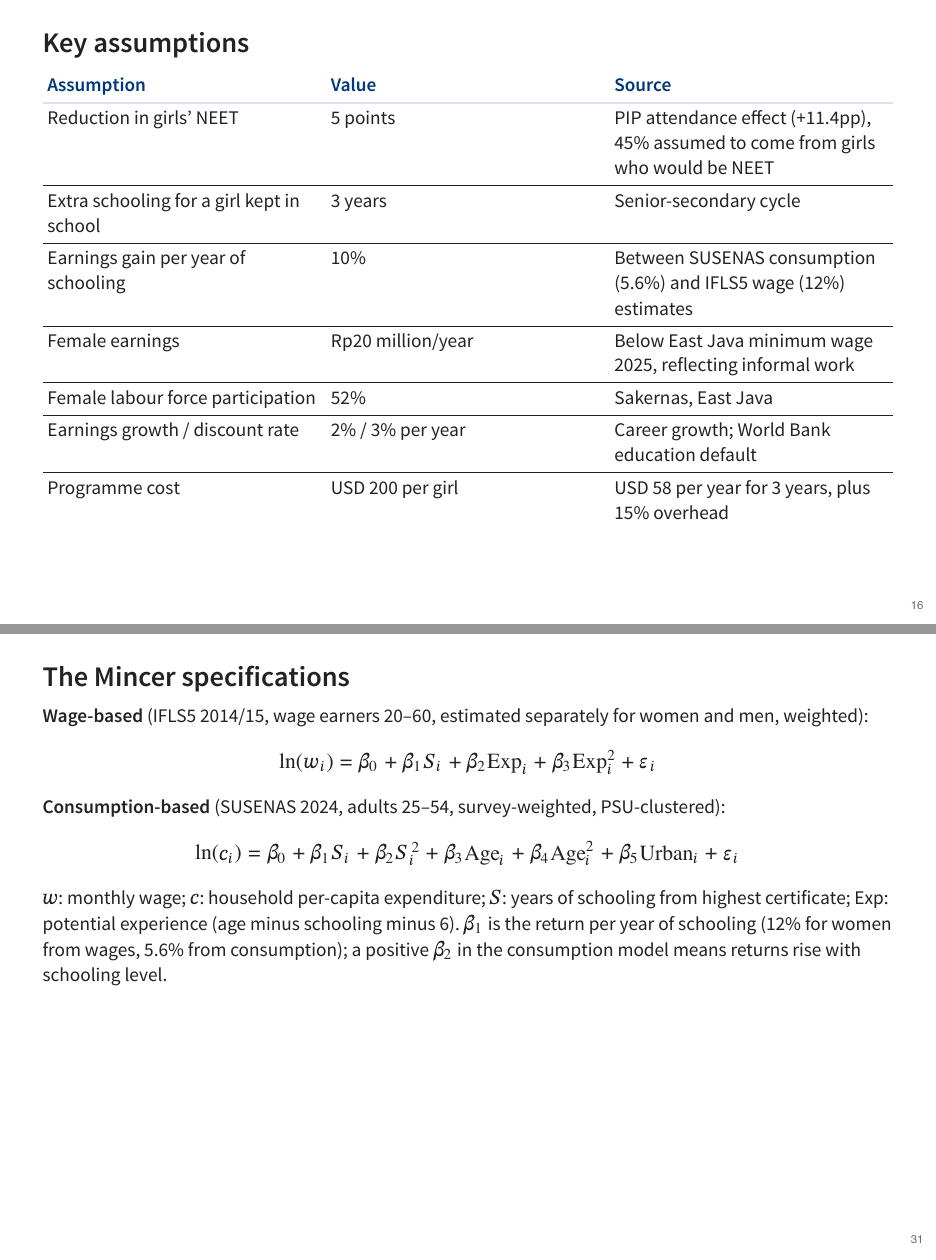
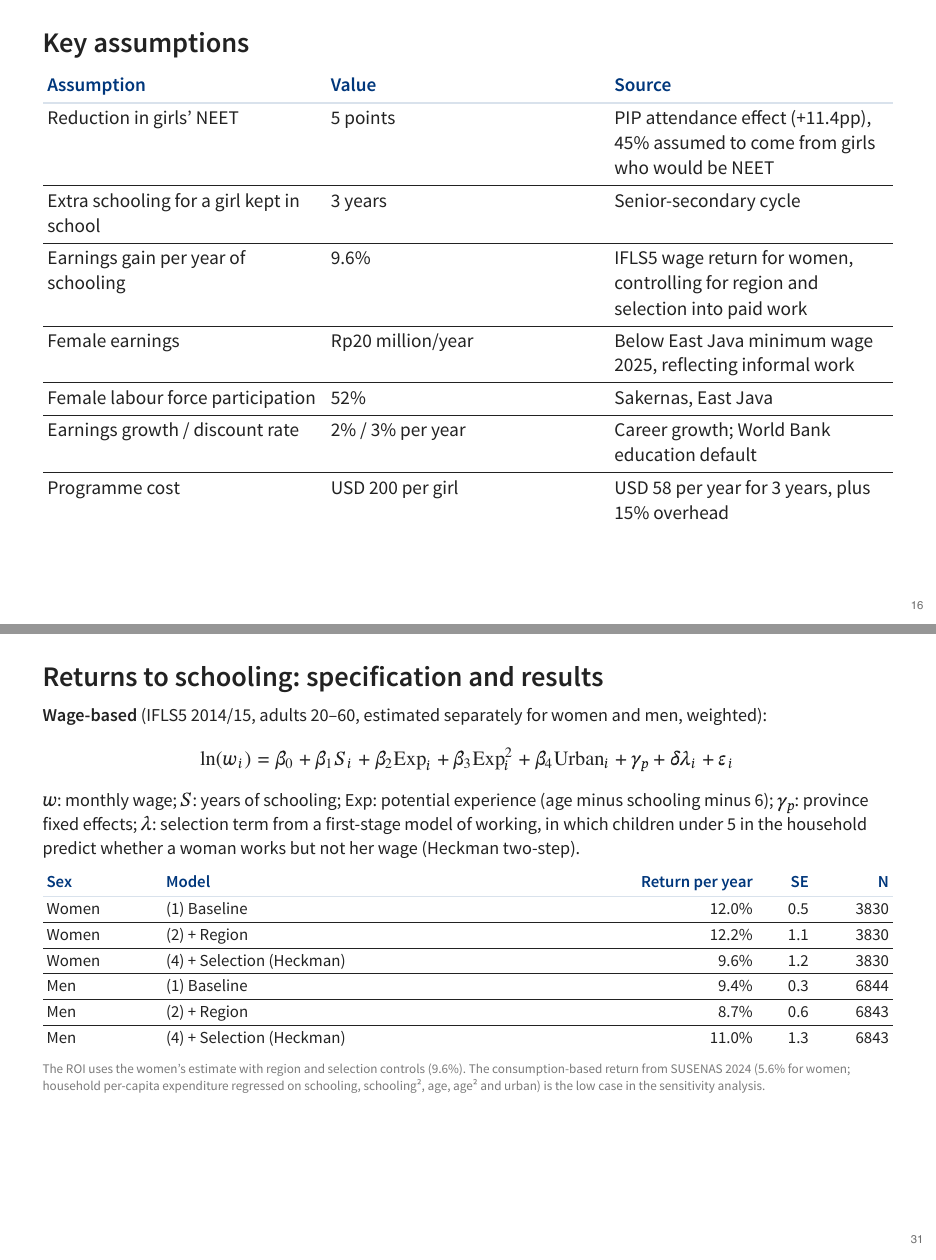
Before and after one commit to hgrueso/eastjava-investment-case, a Quarto document (code/06_slides_en.qmd): pages 16 and 31 of 33, joined at a grey line. The pictures show the output file output/06_slides_en.pdf that the author committed with the source.

Commit message:
Central return to schooling 9.6% (region + selection); update ROI and Mincer slides

````diff
--- a/code/06_slides_en.qmd
+++ b/code/06_slides_en.qmd
@@ -236,7 +236,7 @@ Each link rests on evidence shown earlier: completion lowers NEET (20 points for
 |---|---|---|
 | Reduction in girls' NEET | 5 points | PIP attendance effect (+11.4pp), 45% assumed to come from girls who would be NEET |
 | Extra schooling for a girl kept in school | 3 years | Senior-secondary cycle |
-| Earnings gain per year of schooling | 10% | Between SUSENAS consumption (5.6%) and IFLS5 wage (12%) estimates |
+| Earnings gain per year of schooling | 9.6% | IFLS5 wage return for women, controlling for region and selection into paid work |
 | Female earnings | Rp20 million/year | Below East Java minimum wage 2025, reflecting informal work |
 | Female labour force participation | 52% | Sakernas, East Java |
 | Earnings growth / discount rate | 2% / 3% per year | Career growth; World Bank education default |
@@ -410,18 +410,27 @@ tibble::tribble(
 ) |> kable(align = "llllll")
 ```
 
-## The Mincer specifications {.smaller}
+## Returns to schooling: specification and results {.smaller}
 
-::: {style="font-size:0.85em"}
-**Wage-based** (IFLS5 2014/15, wage earners 20–60, estimated separately for women and men, weighted):
+::: {style="font-size:0.8em"}
+**Wage-based** (IFLS5 2014/15, adults 20–60, estimated separately for women and men, weighted):
 
-$$\ln(w_i) = \beta_0 + \beta_1 S_i + \beta_2 \text{Exp}_i + \beta_3 \text{Exp}_i^2 + \varepsilon_i$$
+$$\ln(w_i) = \beta_0 + \beta_1 S_i + \beta_2 \text{Exp}_i + \beta_3 \text{Exp}_i^2 + \beta_4 \text{Urban}_i + \gamma_p + \delta \lambda_i + \varepsilon_i$$
 
-**Consumption-based** (SUSENAS 2024, adults 25–54, survey-weighted, PSU-clustered):
+$w$: monthly wage; $S$: years of schooling; Exp: potential experience (age minus schooling minus 6); $\gamma_p$: province fixed effects; $\lambda$: selection term from a first-stage model of working, in which children under 5 in the household predict whether a woman works but not her wage (Heckman two-step).
+:::
 
-$$\ln(c_i) = \beta_0 + \beta_1 S_i + \beta_2 S_i^2 + \beta_3 \text{Age}_i + \beta_4 \text{Age}_i^2 + \beta_5 \text{Urban}_i + \varepsilon_i$$
+::: {.tight-table}
+```{r mincer-controls}
+mc <- tryCatch(readr::read_csv(file.path("..","output","models","mincer_ifls_controls.csv"), show_col_types = FALSE), error = function(e) NULL)
+if (!is.null(mc)) knitr::kable(mc |> dplyr::mutate(`Return per year` = sprintf("%.1f%%", 100 * `Return per year`),
+                                                   SE = sprintf("%.1f", 100 * SE)) |>
+                                 dplyr::select(Sex, Model, `Return per year`, SE, N), align = "llrrr")
+```
+:::
 
-$w$: monthly wage; $c$: household per-capita expenditure; $S$: years of schooling from highest certificate; Exp: potential experience (age minus schooling minus 6). $\beta_1$ is the return per year of schooling (12% for women from wages, 5.6% from consumption); a positive $\beta_2$ in the consumption model means returns rise with schooling level.
+::: {style="font-size:0.58em; color:#7a7a7a;"}
+The ROI uses the women's estimate with region and selection controls (9.6%). The consumption-based return from SUSENAS 2024 (5.6% for women; household per-capita expenditure regressed on schooling, schooling², age, age² and urban) is the low case in the sensitivity analysis.
 :::
 
 ## Data sources {.smaller}
````
Also changed, not shown: code/08_bcr_estimation.R (+2 -2 lines), output/06_slides_en.pdf, code/06_slides_en.qmd (6 more changed lines).
